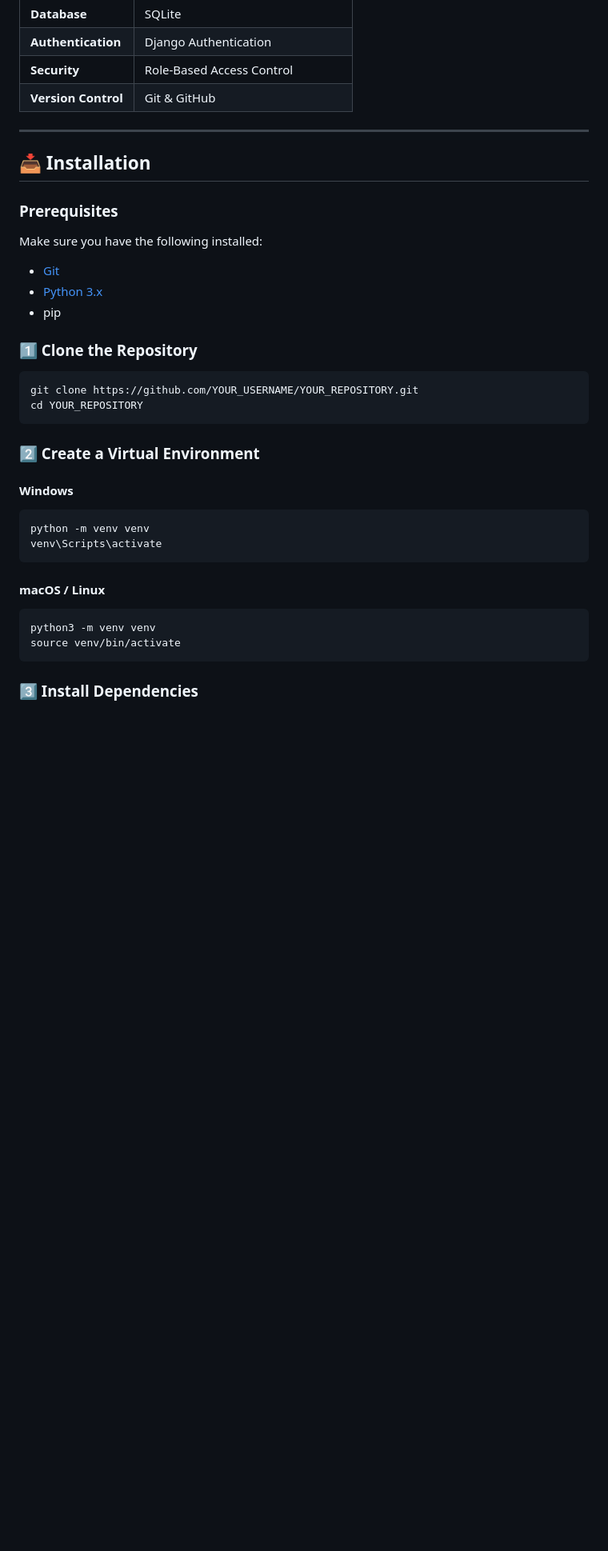
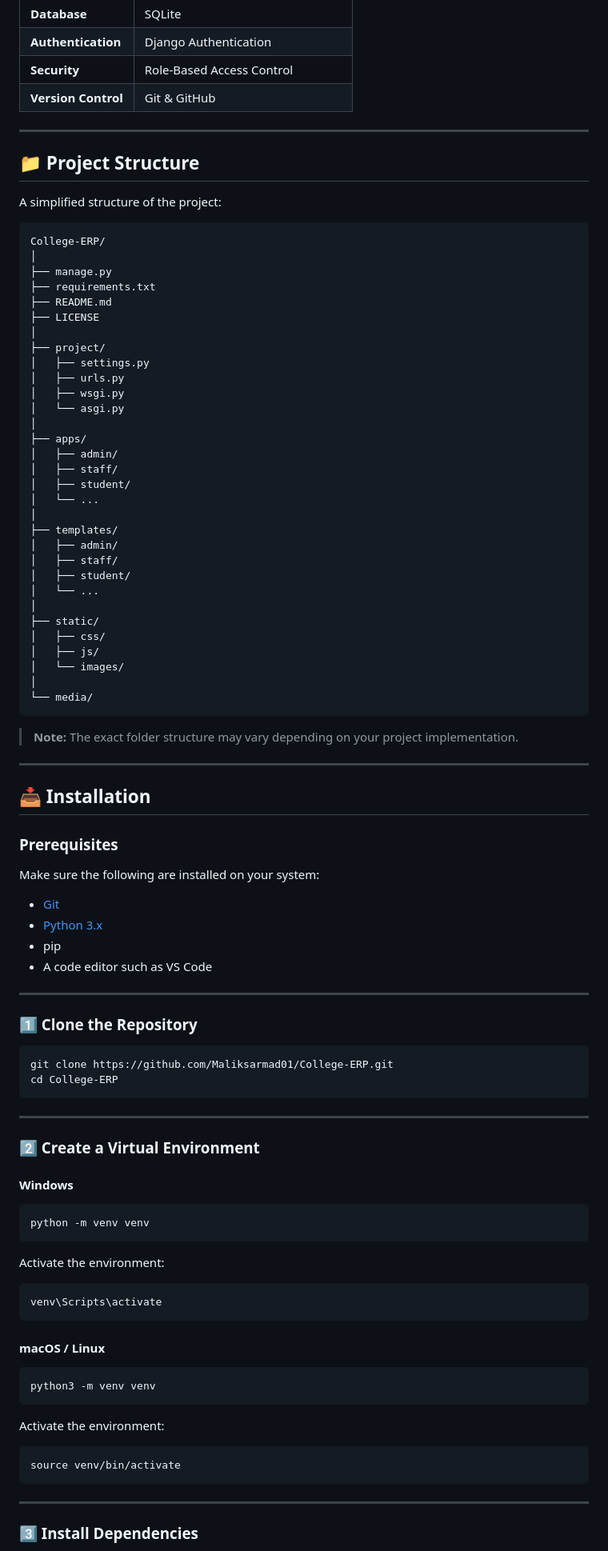
Before and after one commit to Maliksarmad01/College-ERP-System, a Markdown page: README.md, the part around one of its changes. Shown at 80% size. Drawn GitHub-style; blank space fills up the shorter version.

````diff
--- a/README.md
+++ b/README.md
@@ -115,22 +188,69 @@ The application is built using **Python and Django**, with a responsive frontend
 
 ---
 
+## 📁 Project Structure
+
+A simplified structure of the project:
+
+```text
+College-ERP/
+│
+├── manage.py
+├── requirements.txt
+├── README.md
+├── LICENSE
+│
+├── project/
+│   ├── settings.py
+│   ├── urls.py
+│   ├── wsgi.py
+│   └── asgi.py
+│
+├── apps/
+│   ├── admin/
+│   ├── staff/
+│   ├── student/
+│   └── ...
+│
+├── templates/
+│   ├── admin/
+│   ├── staff/
+│   ├── student/
+│   └── ...
+│
+├── static/
+│   ├── css/
+│   ├── js/
+│   └── images/
+│
+└── media/
+```
+
+> **Note:** The exact folder structure may vary depending on your project implementation.
+
+---
+
 ## 📥 Installation
 
 ### Prerequisites
 
-Make sure you have the following installed:
+Make sure the following are installed on your system:
 
 * [Git](https://git-scm.com/)
 * [Python 3.x](https://www.python.org/downloads/)
 * pip
+* A code editor such as VS Code
+
+---
 
 ### 1️⃣ Clone the Repository
 
 ```bash
-git clone https://github.com/YOUR_USERNAME/YOUR_REPOSITORY.git
-cd YOUR_REPOSITORY
+git clone https://github.com/Maliksarmad01/College-ERP.git
+cd College-ERP
 ```
+
+---
 
 ### 2️⃣ Create a Virtual Environment
 
@@ -138,6 +258,11 @@ cd YOUR_REPOSITORY
 
 ```bash
 python -m venv venv
+```
+
+Activate the environment:
+
+```bash
 venv\Scripts\activate
 ```
 
@@ -145,7 +270,14 @@ venv\Scripts\activate
 
 ```bash
 python3 -m venv venv
+```
+
+Activate the environment:
+
+```bash
 source venv/bin/activate
 ```
 
+---
+
 ### 3️⃣ Install Dependencies
````
Also changed, not shown: other parts of README.md (+182 -63 lines).
